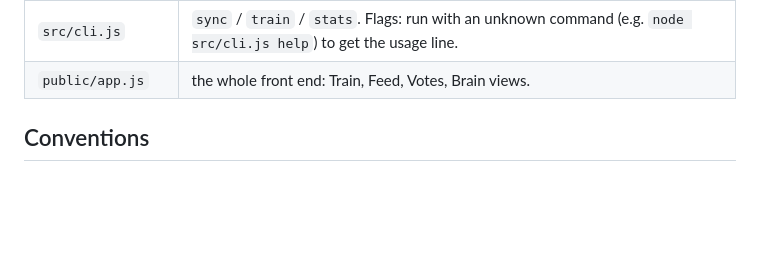
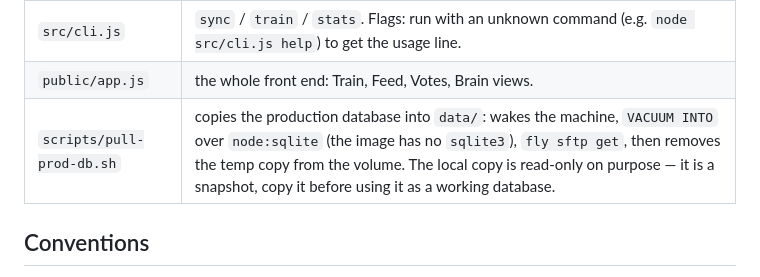
Before and after one commit to fredrik/rekorderlig, a Markdown page: CLAUDE.md, the part around the change. Drawn GitHub-style; blank space fills up the shorter version.

Commit message:
Document the prod database pull script in CLAUDE.md
Co-Authored-By: Claude Opus 5 <noreply@anthropic.com>

```diff
--- a/CLAUDE.md
+++ b/CLAUDE.md
@@ -25,6 +25,7 @@ README.md is the full product description; this file is orientation for agents.
 | `src/server.js` | routes table, optional `AUTH_TOKEN` auth, static files. Nothing fetches on a timer — `POST /api/sync` (202) is the only trigger, driven by cron or the Brain tab. |
 | `src/cli.js` | `sync` / `train` / `stats`. Flags: run with an unknown command (e.g. `node src/cli.js help`) to get the usage line. |
 | `public/app.js` | the whole front end: Train, Feed, Votes, Brain views. |
+| `scripts/pull-prod-db.sh` | copies the production database into `data/`: wakes the machine, `VACUUM INTO` over `node:sqlite` (the image has no `sqlite3`), `fly sftp get`, then removes the temp copy from the volume. The local copy is read-only on purpose — it is a snapshot, copy it before using it as a working database. |
 
 ## Conventions
 
```
